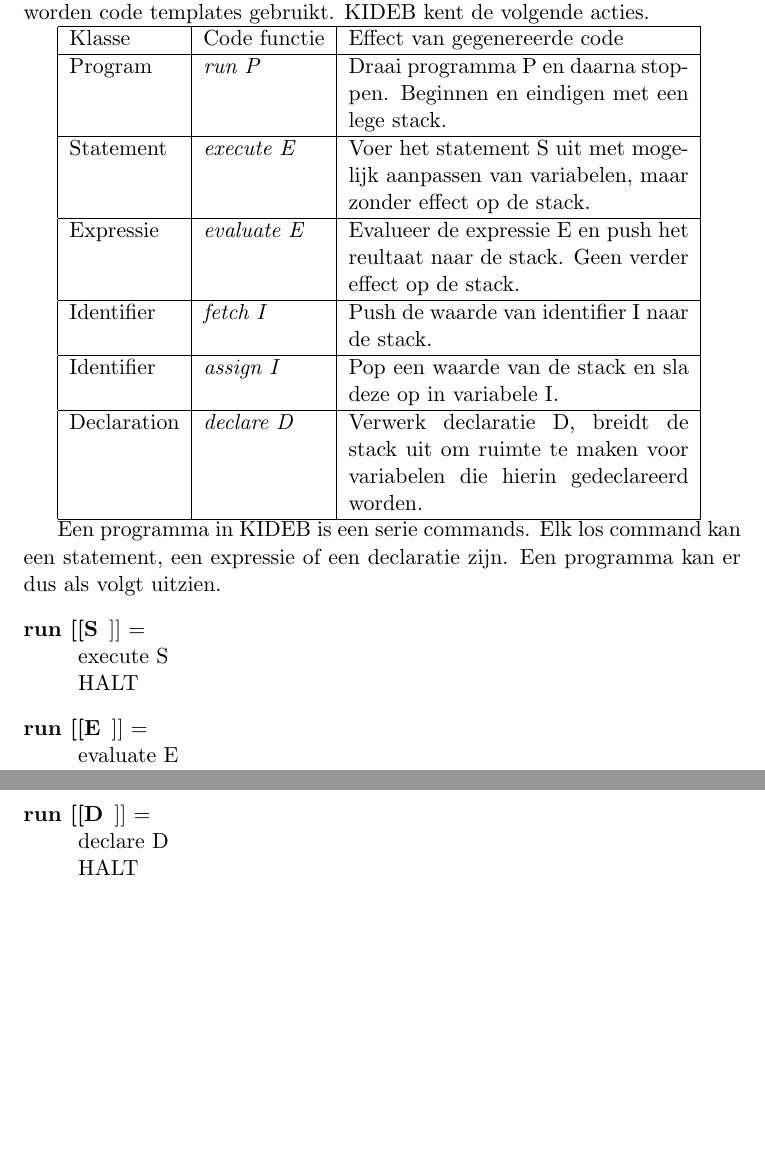
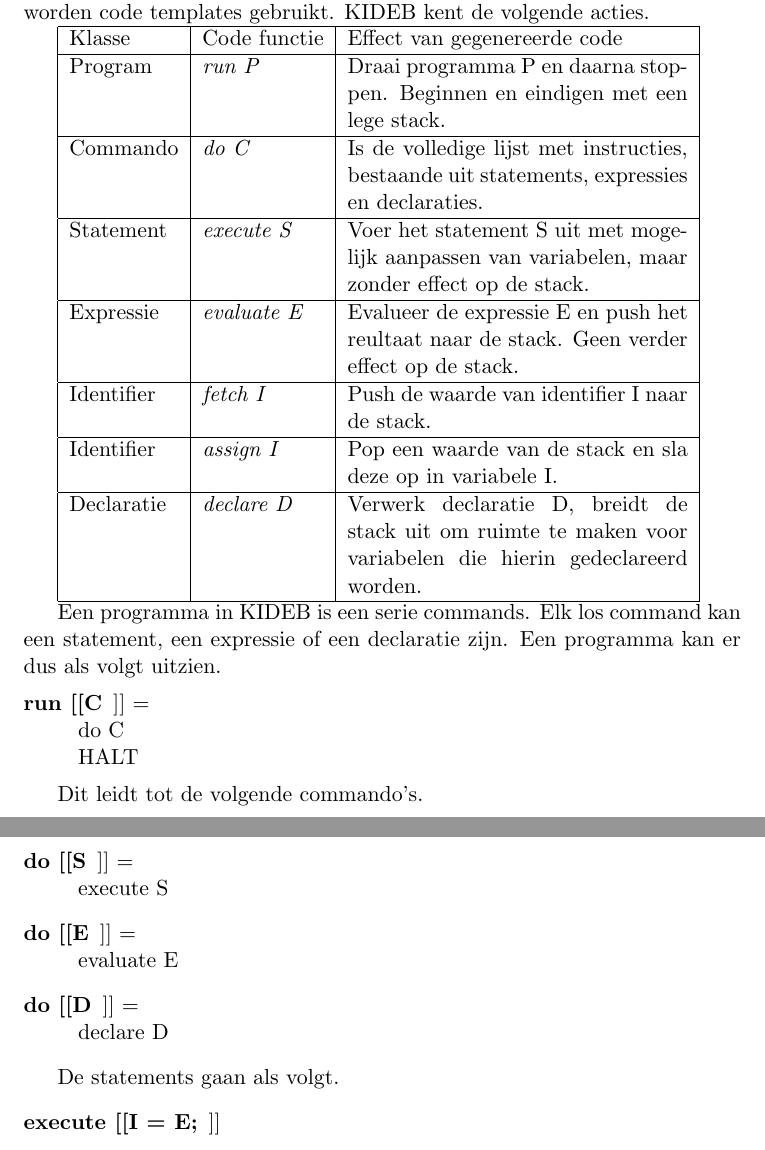
Before and after one commit to VincentSmit/EindopdrachtVB, a LaTeX document (verslag/main.tex, which reads verslag/sections/vertaalregels.tex): two parts of pages 17 and 18 of 27, joined at a grey line, cut so that both start at the same text, the shorter picture padded with empty space. Compiled offline with pdfLaTeX.

Commit message:
begin, maar kom er niet echt uit

```diff
--- a/verslag/sections/vertaalregels.tex
+++ b/verslag/sections/vertaalregels.tex
@@ -8,7 +8,9 @@ Om de vertaalregels van de broncode naar TAM-code duidelijk te maken, worden cod
     \hline
     Program & \emph{run P} & Draai programma P en daarna stoppen. Beginnen en eindigen met een lege stack. \\
     \hline
-    Statement & \emph{execute E} & Voer het statement S uit met mogelijk aanpassen van variabelen, maar zonder effect op de stack. \\
+    Commando & \emph{do C} & Is de volledige lijst met instructies, bestaande uit statements, expressies en declaraties. \\
+    \hline
+    Statement & \emph{execute S} & Voer het statement S uit met mogelijk aanpassen van variabelen, maar zonder effect op de stack. \\
     \hline
     Expressie & \emph{evaluate E} & Evalueer de expressie E en push het reultaat naar de stack. Geen verder effect op de stack. \\
     \hline
@@ -16,21 +18,31 @@ Om de vertaalregels van de broncode naar TAM-code duidelijk te maken, worden cod
     \hline
     Identifier & \emph{assign I} & Pop een waarde van de stack en sla deze op in variabele I. \\
     \hline
-    Declaration & \emph{declare D} & Verwerk declaratie D, breidt de stack uit om ruimte te maken voor variabelen die hierin gedeclareerd worden. \\
+    Declaratie & \emph{declare D} & Verwerk declaratie D, breidt de stack uit om ruimte te maken voor variabelen die hierin gedeclareerd worden. \\
     \hline
 \end{tabular}
 
 Een programma in KIDEB is een serie commands. Elk los command kan een statement, een expressie of een declaratie zijn. Een programma kan er dus als volgt uitzien.
 \begin{description}
-    \item[run [[S]]] = \hfill \\
-        execute S \\
+    \item[run [[C]]] = \hfill \\
+        do C \\
         HALT
-    \item[run [[E]]] = \hfill \\
-        evaluate E \\
-        HALT
-    \item[run [[D]]] = \hfill \\
-        declare D \\
-        HALT
+\end{description}
+
+Dit leidt tot de volgende commando's.
+\begin{description}
+    \item[do [[S]]] = \hfill \\
+        execute S
+    \item[do [[E]]] = \hfill \\
+        evaluate E
+    \item[do [[D]]] = \hfill \\
+        declare D
+\end{description}
+
+De statements gaan als volgt.
+\begin{description}
+    \item[execute [[I = E;]]]
+
 \end{description}
 % chapter vertaalregels (end)
 \clearpage
```
